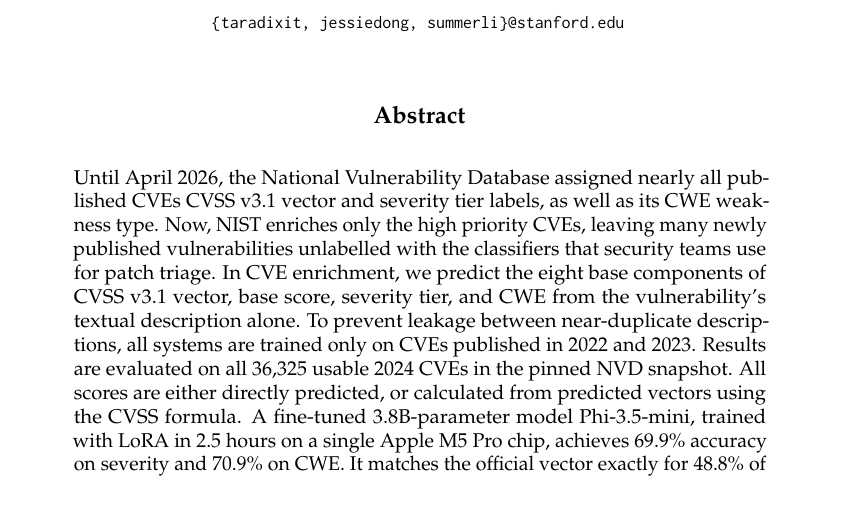
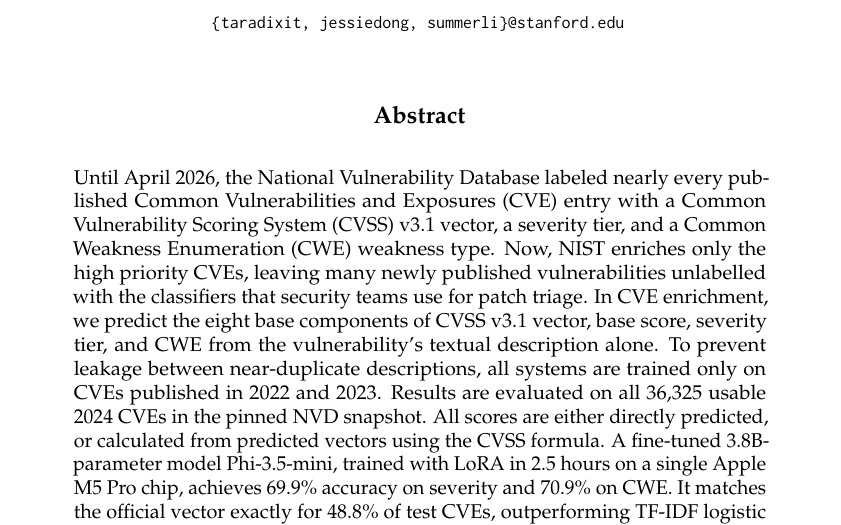
Before and after one commit to jessiedong01/cvss-cwe-prediction, a LaTeX document (paper/main.tex, which reads paper/sections/abstract.tex): part of page 1 of 23, cut so that both start at the same text. Compiled offline with pdfLaTeX.

Commit message:
spell out acronyms in abstract

```diff
--- a/paper/sections/abstract.tex
+++ b/paper/sections/abstract.tex
@@ -1,4 +1,4 @@
-Until April 2026, the National Vulnerability Database assigned nearly all published CVEs CVSS v3.1 vector and severity tier labels, as well as its CWE weakness type.
+Until April 2026, the National Vulnerability Database labeled nearly every published Common Vulnerabilities and Exposures (CVE) entry with a Common Vulnerability Scoring System (CVSS) v3.1 vector, a severity tier, and a Common Weakness Enumeration (CWE) weakness type.
 Now, NIST enriches only the high priority CVEs, leaving many newly published vulnerabilities unlabelled with the classifiers that security teams use for patch triage.
 In CVE enrichment, we predict the eight base components of CVSS v3.1 vector, base score, severity tier, and CWE from the vulnerability's textual description alone.
 To prevent leakage between near-duplicate descriptions, all systems are trained only on CVEs published in 2022 and 2023.
```
Also changed, not shown: paper/main.pdf.
